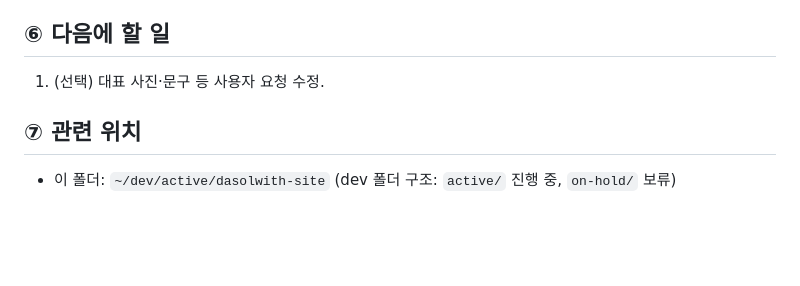
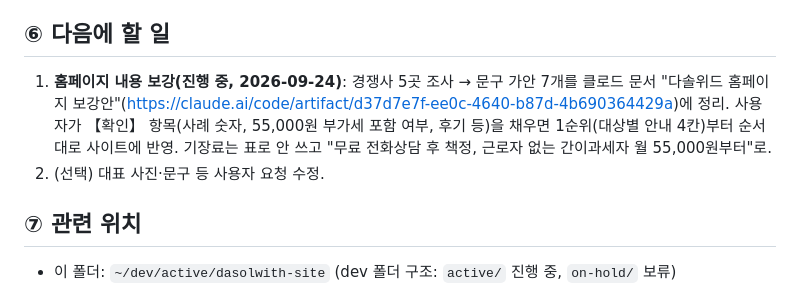
Before and after one commit to yjstax/dasolwith-site, a Markdown page: 진행메모.md, the part around the change. Rendered like a GitHub page; blank space fills up the shorter version.

Commit message:
진행메모: 홈페이지 보강안 문서 링크와 진행 상태 기록
Co-Authored-By: Claude Fable 5.1 <noreply@anthropic.com>

```diff
--- a/진행메모.md
+++ b/진행메모.md
@@ -40,7 +40,8 @@
 - 메뉴에서 섹션으로 이동할 때 제목이 고정 헤더에 살짝 가려짐(Genspark 원본부터 그랬음). 사용자가 신경 쓰이면 고칠 것.
 
 ## ⑥ 다음에 할 일
-1. (선택) 대표 사진·문구 등 사용자 요청 수정.
+1. **홈페이지 내용 보강(진행 중, 2026-09-24)**: 경쟁사 5곳 조사 → 문구 가안 7개를 클로드 문서 "다솔위드 홈페이지 보강안"(https://claude.ai/code/artifact/d37d7e7f-ee0c-4640-b87d-4b690364429a)에 정리. 사용자가 【확인】 항목(사례 숫자, 55,000원 부가세 포함 여부, 후기 등)을 채우면 1순위(대상별 안내 4칸)부터 순서대로 사이트에 반영. 기장료는 표로 안 쓰고 "무료 전화상담 후 책정, 근로자 없는 간이과세자 월 55,000원부터"로.
+2. (선택) 대표 사진·문구 등 사용자 요청 수정.
 
 ## ⑦ 관련 위치
 - 이 폴더: `~/dev/active/dasolwith-site` (dev 폴더 구조: `active/` 진행 중, `on-hold/` 보류)
```
